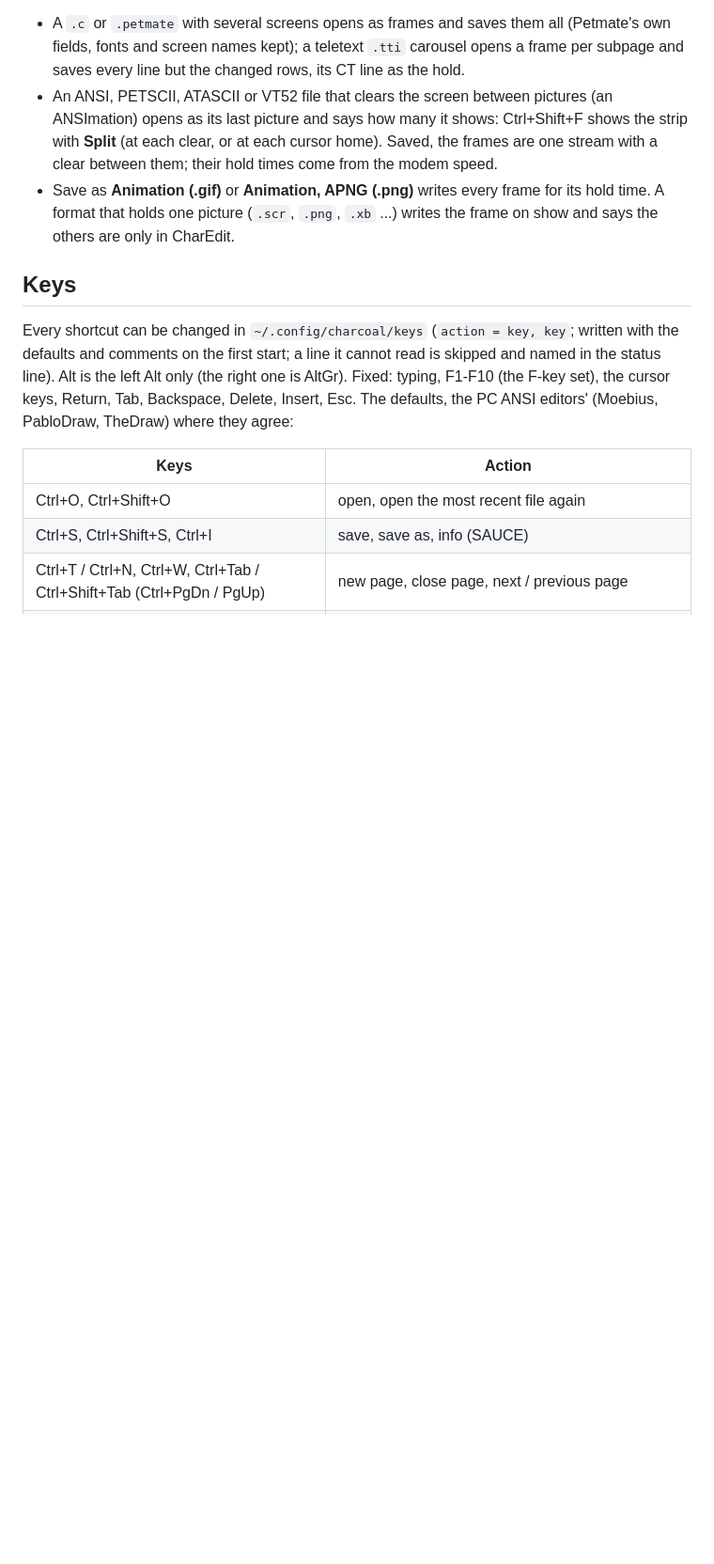
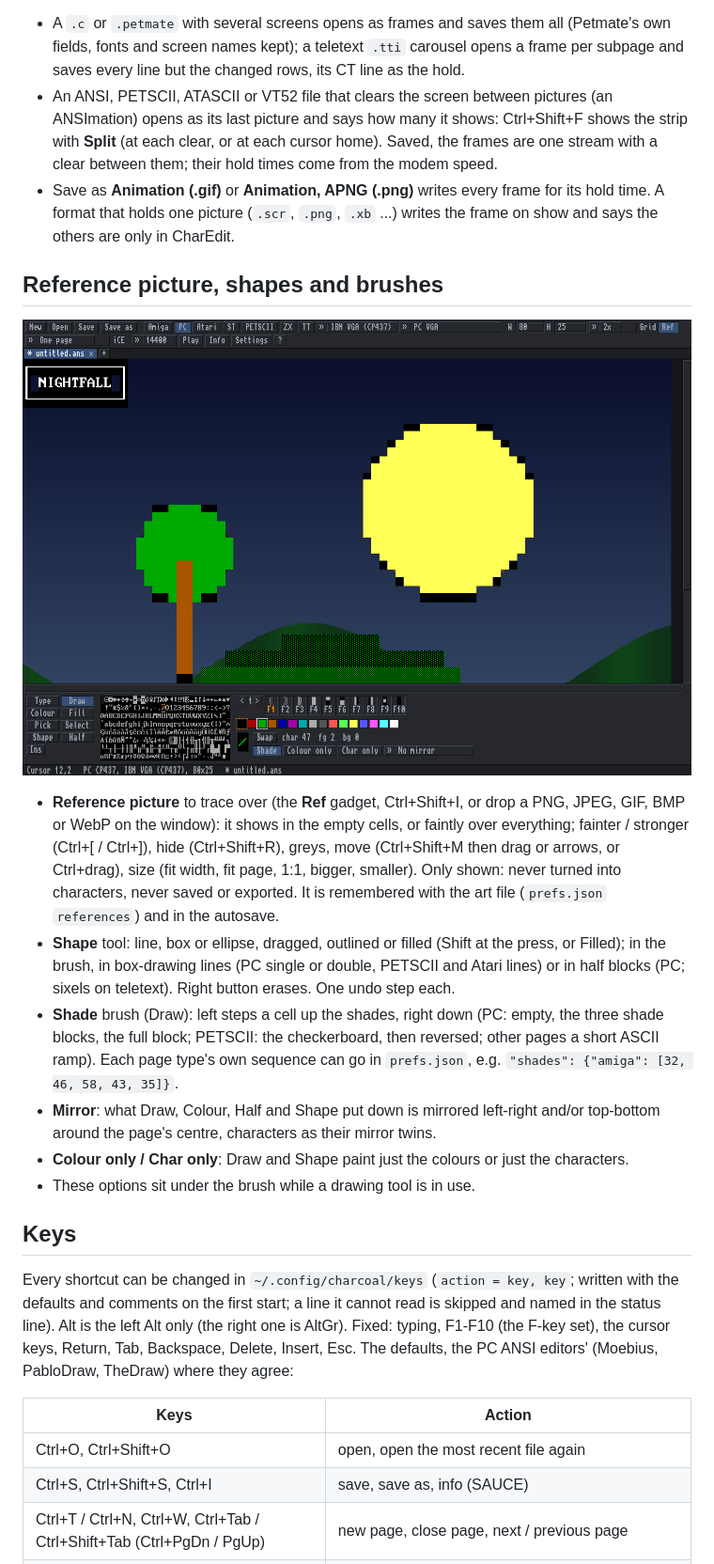
Before and after one commit to creep-ltx/charcoal, a Markdown page: README.md, the part around one of its changes. Shown at 94% size. Rendered like a GitHub page; pictures changed too: docs/screenshots/reference.png (added); blank space fills up the shorter version.

```diff
--- a/README.md
+++ b/README.md
@@ -178,6 +178,26 @@ empty cells; Alt+O), **Play** (Ctrl+P, at 1/2x to 4x, looping or once). Undo cov
   home). Saved, the frames are one stream with a clear between them; their hold times come from the modem speed.
 - Save as **Animation (.gif)** or **Animation, APNG (.png)** writes every frame for its hold time. A format that
   holds one picture (`.scr`, `.png`, `.xb` ...) writes the frame on show and says the others are only in CharEdit.
+
+## Reference picture, shapes and brushes
+
+![A PC page traced over a reference picture: the sun and tree drawn in half blocks, the hill shaded](docs/screenshots/reference.png)
+
+- **Reference picture** to trace over (the **Ref** gadget, Ctrl+Shift+I, or drop a PNG, JPEG, GIF, BMP or WebP on
+  the window): it shows in the empty cells, or faintly over everything; fainter / stronger (Ctrl+[ / Ctrl+]),
+  hide (Ctrl+Shift+R), greys, move (Ctrl+Shift+M then drag or arrows, or Ctrl+drag), size (fit width, fit page,
+  1:1, bigger, smaller). Only shown: never turned into characters, never saved or exported. It is remembered with
+  the art file (`prefs.json` `references`) and in the autosave.
+- **Shape** tool: line, box or ellipse, dragged, outlined or filled (Shift at the press, or Filled); in the brush,
+  in box-drawing lines (PC single or double, PETSCII and Atari lines) or in half blocks (PC; sixels on teletext).
+  Right button erases. One undo step each.
+- **Shade** brush (Draw): left steps a cell up the shades, right down (PC: empty, the three shade blocks, the full
+  block; PETSCII: the checkerboard, then reversed; other pages a short ASCII ramp). Each page type's own sequence
+  can go in `prefs.json`, e.g. `"shades": {"amiga": [32, 46, 58, 43, 35]}`.
+- **Mirror**: what Draw, Colour, Half and Shape put down is mirrored left-right and/or top-bottom around the page's
+  centre, characters as their mirror twins.
+- **Colour only / Char only**: Draw and Shape paint just the colours or just the characters.
+- These options sit under the brush while a drawing tool is in use.
 
 ## Keys
 
```
Also changed, not shown: other parts of README.md (+6 -2 lines), docs/HANDOFF.md (+28 -1 lines), docs/roadmap.md (+9 -5 lines), 15 other files.
